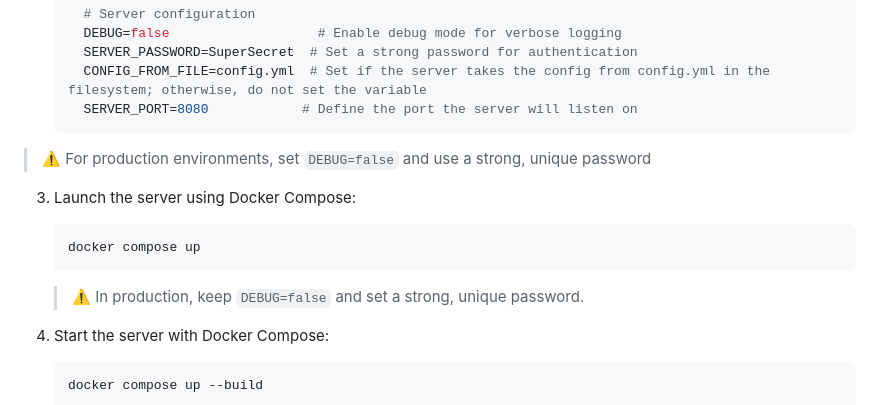
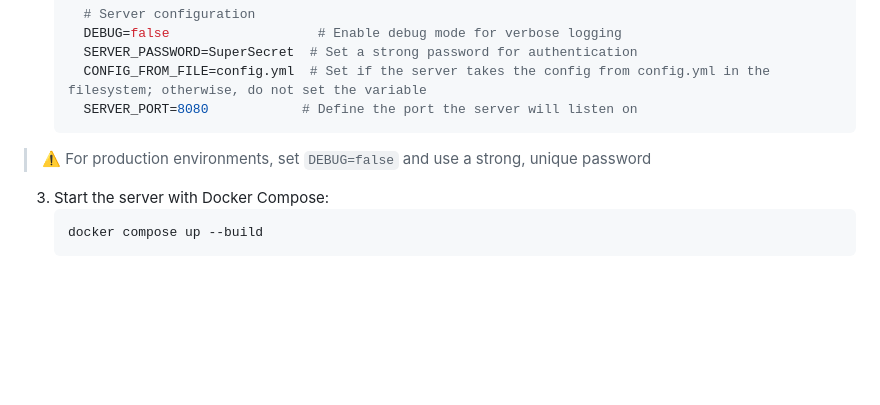
Before and after one commit to akiidjk/CookieFarm, a Markdown page: README.md, the part around the change. GitHub-like rendering; blank space fills up the shorter version.

````diff
--- a/README.md
+++ b/README.md
@@ -66,14 +66,6 @@ Make sure you have the following installed:
 
   > ⚠️ For production environments, set `DEBUG=false` and use a strong, unique password
 
-3. Launch the server using Docker Compose:
-
-   ```bash
-   docker compose up
-   ```
-
-   > ⚠️ In production, keep `DEBUG=false` and set a strong, unique password.
-
 3. Start the server with Docker Compose:
    ```bash
    docker compose up --build
````
